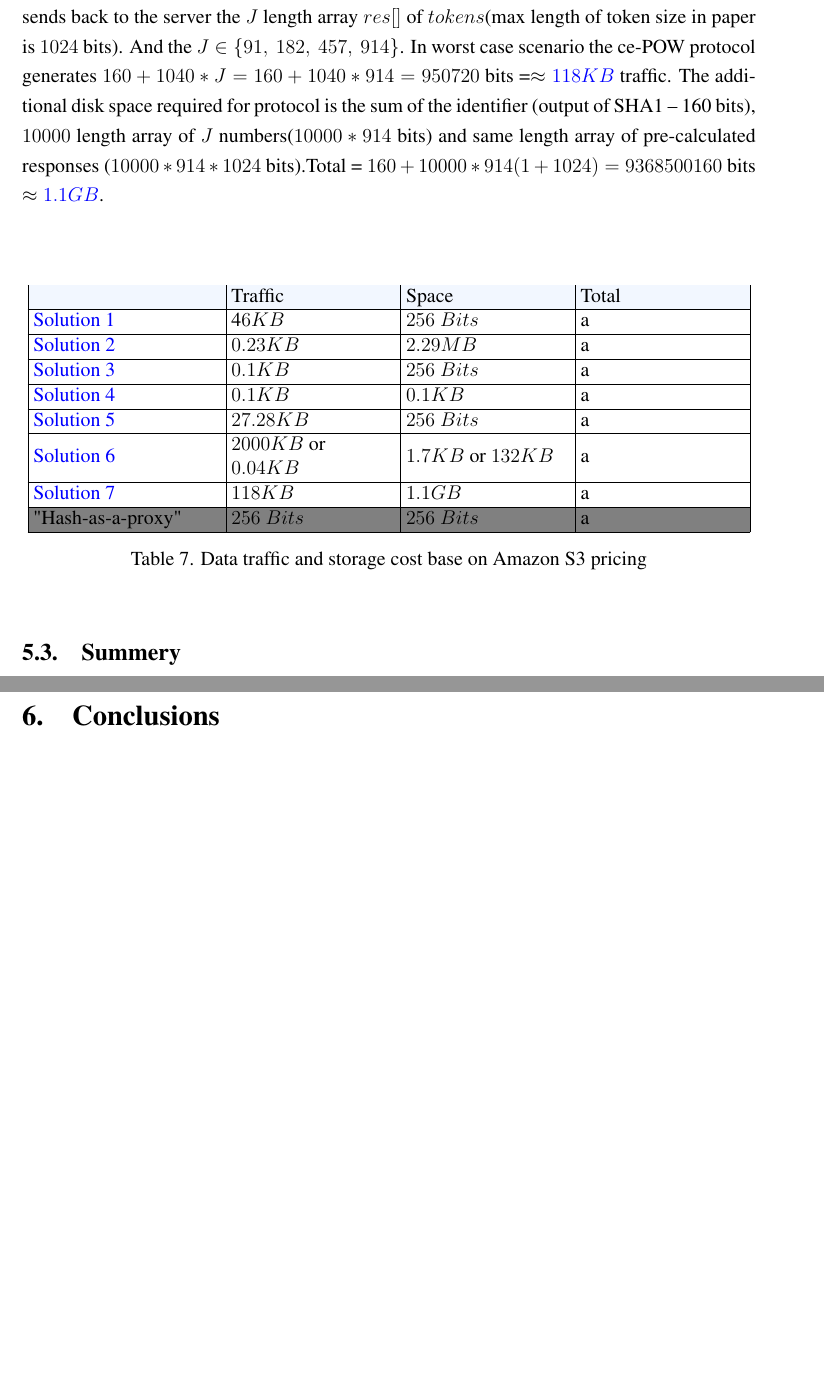
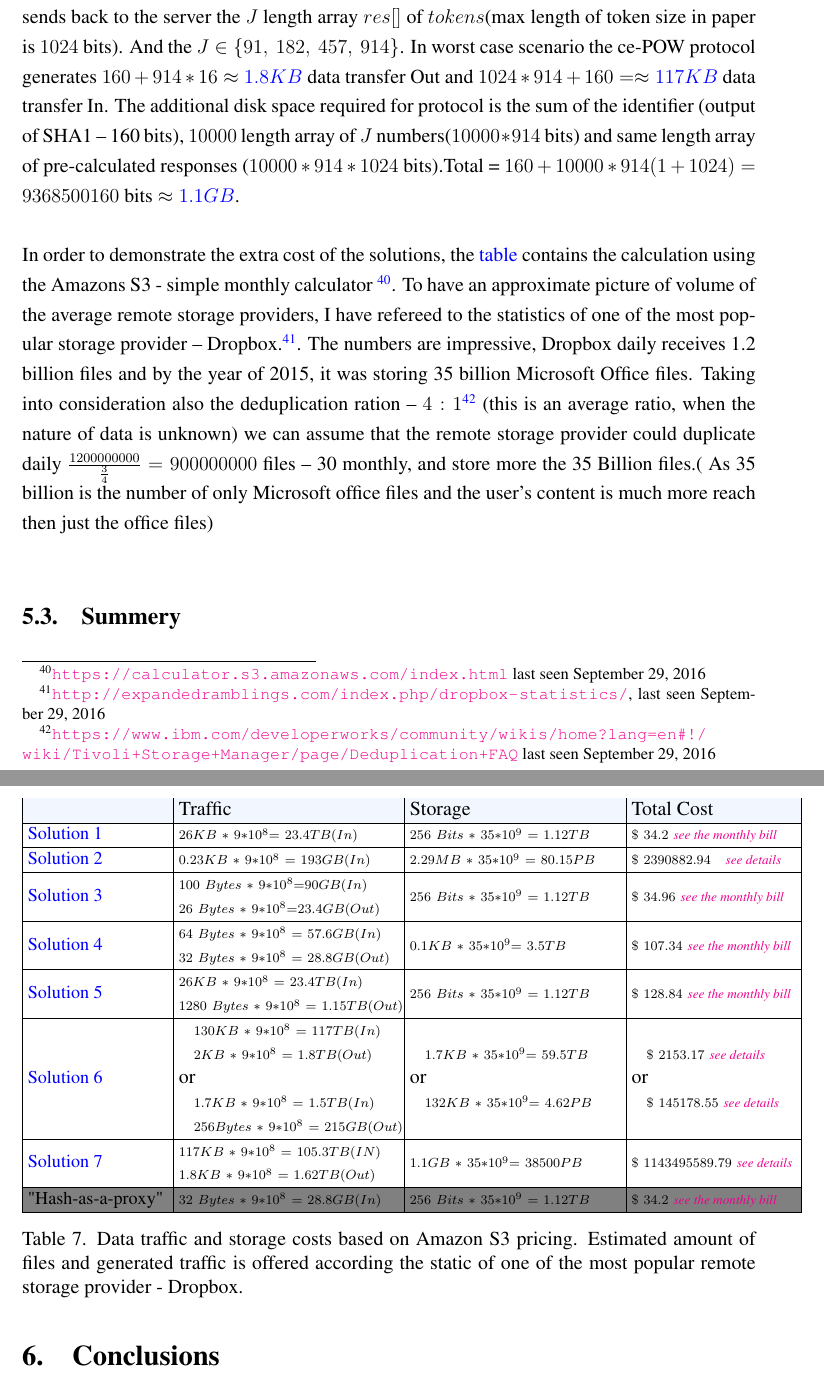
Before and after one commit to AliceTTU/Thesis, a LaTeX thesis (thesis.tex): two parts of pages 45 and 46 of 49, joined at a grey line, cut so that both start at the same text, the shorter picture padded with empty space. Compiled offline with pdfLaTeX.

Commit message:
Cost Analisis 2

```diff
--- a/thesis.tex
+++ b/thesis.tex
@@ -715 +710,0 @@ In \hyperref[sub:Soltuion6]{Solution 6} the bandwidth  and storage consumption,
-The last solution \hyperref[sub:Soltuion7]{Solution 7} is similar to the \hyperref[sub:Soltuion6]{Solution 6} in terms of bandwidth consumption. First client sends the file identifier -- output of SHA-1 160 bits. Then server challenges the client and sends the $J$ length $pos[]$ array of integers -- $J\ *\ 16$ bits. In response the client  sends back to the server the $J$ length array $res[]$ of $tokens$(max length of token size in paper is $1024$ bits). And the  $J \in \{91,\ 182,\ 457,\ 914\}$. In worst case scenario the ce-POW protocol generates $160+1040*J=160+1040*914=950720$ bits =$\approx \color{blue} 118 KB$ traffic. The additional disk space required for protocol is the sum of the identifier (output of SHA1 -- 160 bits), $10 000$ length array of $J$ numbers($10000*914$ bits) and same length array of pre-calculated responses ($10000*914*1024$ bits).Total = $160 + 10000*914(1+1024)=9368500160$ bits $\approx \color{blue} 1.1 GB $.\\\\
@@ -716,37 +716,42 @@ The last solution \hyperref[sub:Soltuion7]{Solution 7} is similar to the \hyperr
+The last solution \hyperref[sub:Soltuion7]{Solution 7} is similar to the \hyperref[sub:Soltuion6]{Solution 6} in terms of bandwidth consumption. First client sends the file identifier -- output of SHA-1 160 bits. Then server challenges the client and sends the $J$ length $pos[]$ array of integers -- $J\ *\ 16$ bits. In response the client  sends back to the server the $J$ length array $res[]$ of $tokens$(max length of token size in paper is $1024$ bits). And the  $J \in \{91,\ 182,\ 457,\ 914\}$. In worst case scenario the ce-POW protocol generates $160+914*16\approx \color{blue} 1.8 KB$ data transfer Out and  $1024*914+160=\approx \color{blue} 117 KB$ data transfer In. The additional disk space required for protocol is the sum of the identifier (output of SHA1 -- 160 bits), $10 000$ length array of $J$ numbers($10000*914$ bits) and same length array of pre-calculated responses ($10000*914*1024$ bits).Total = $160 + 10000*914(1+1024)=9368500160$ bits $\approx \color{blue} 1.1 GB $.\\\\
+In order to demonstrate the extra cost of the solutions, the \hyperref[table:AWS-S3]{table} contains the calculation using the Amazons S3 - simple monthly calculator \footnote{\url{https://calculator.s3.amazonaws.com/index.html} last seen September 29, 2016}. To have an approximate  picture of  volume of the average remote storage providers, I have refereed to the statistics of one of the most popular storage provider -- Dropbox.\footnote{\url{http://expandedramblings.com/index.php/dropbox-statistics/}, last seen September 29, 2016 }.
+The numbers are impressive, Dropbox daily receives 1.2 billion files and by the year of 2015, it was storing 35 billion Microsoft Office files. Taking into consideration also the deduplication ration -- $4:1$\footnote{\url{https://www.ibm.com/developerworks/community/wikis/home?lang=en\#!/wiki/Tivoli+Storage+Manager/page/Deduplication+FAQ} last seen September 29, 2016}  (this is an average ratio, when the nature of data is unknown) we can assume that the remote storage provider could duplicate daily $\frac{1200 000 000}{\frac{3}{4}}=900000000$ files -- 30 monthly, and store more the 35 Billion files.( As 35 billion is the number of only Microsoft office files and the user's content is much more reach then just the office files)
+
+
+%   ${\scriptstyle\href{}{\textit{see the monthly bill}} }$
 
 \begin{savenotes}
 \begin{table}[!htpb]
 \centering
 \addtolength{\tabcolsep}{3pt}
-\begin{tabular}{|L{4cm}|L{3.5cm}|L{3.5cm}|L{3.5cm}|}
+\begin{tabular}{|L{3cm}|L{4.7cm}|L{4.5cm}|L{3.5cm}|}
 \rowcolor{lightblue}
 \hline
-&Traffic&Space&Total \\
+&Traffic&Storage&Total Cost \\
 \hline
-\hyperref[sub:Soltuion1]{Solution 1}&4$6KB$&$256\ Bits$&a\\
+{\small\hyperref[sub:Soltuion1]{Solution 1}}&${\scriptstyle26KB\ *\ 9*10^8 =\ 23.4TB (In) }$&${\scriptstyle256\ Bits\ * \ 35*10^9\ =\ 1.12TB}$& ${\scriptstyle\$\ 34.2\  \href{https://calculator.s3.amazonaws.com/index.html\#key=calc-965FEE16-BA20-4E18-859A-E7C9B0C0642F}{\textit{see the monthly bill}}}$\\
 \hline
-\hyperref[sub:Soltuion2]{Solution 2}&$0.23 KB$&$2.29 MB$&a\\
+{\small\hyperref[sub:Soltuion2]{Solution 2}}&${\scriptstyle0.23 KB \ *\ 9*10^8\ =\ 193GB(In)}$&${\scriptstyle2.29 MB\ * \ 35*10^9\ =\ 80.15PB}$&${\scriptstyle\$ \ 2390882.94 \ \ \ \href{
+https://calculator.s3.amazonaws.com/index.html#r=IAD&s=S3&key=calc-EBD5E29A-89DA-489E-8D03-1278B9B3868D}{\textit{see details }} }$\\
 \hline
-\hyperref[sub:Soltuion3]{Solution 3}&$0.1 KB$&$256\ Bits$&a\\
+{\small\hyperref[sub:Soltuion3]{Solution 3}}&${\scriptstyle 100\ Bytes\ *\  9*10^8 = 90GB(In)}$  ${\scriptstyle 26\ Bytes\ *\ 9*10^8 = 23.4GB(Out)}$&${\scriptstyle256\ Bits\ *  \ 35*10^9\ =\ 1.12TB}$&${\scriptstyle \$\ 34.96\  \href{https://calculator.s3.amazonaws.com/index.html#r=IAD&s=S3&key=calc-4BD22F19-47FF-4C64-A60C-FB21ACCB8778}{\textit{see the monthly bill}} }$\\
 \hline
-\hyperref[sub:Soltuion4]{Solution 4}&$0.1 KB$&$0.1 KB$&a\\
+{\small\hyperref[sub:Soltuion4]{Solution 4}}&${\scriptstyle 64\ Bytes\ *\ 9*10^8\ =\ 57.6GB(In)}$  ${\scriptstyle 32\ Bytes\ *\ 9*10^8\ =\ 28.8GB(Out)}$&${\scriptstyle0.1 KB\ * \ 35*10^9 =\ 3.5TB}$&${\scriptstyle\$\ 107.34\  \href{https://calculator.s3.amazonaws.com/index.html\#key=calc-86396F9E-A16F-4F71-BF27-AC06643F652F}{\textit{see the monthly bill}} }$\\
 \hline
-\hyperref[sub:Soltuion5]{Solution 5}&$27.28 KB$&$256\ Bits$&a\\
+{\small\hyperref[sub:Soltuion5]{Solution 5}}&${\scriptstyle 26KB\ *\ 9*10^8\ =\ 23.4TB (In)}$  ${\scriptstyle 1280\ Bytes\ *\ 9*10^8\ =\ 1.15TB(Out)}$&${\scriptstyle256\ Bits\ * \ 35*10^9\ =\ 1.12TB}$&${\scriptstyle\$\ 128.84\ \href{https://calculator.s3.amazonaws.com/index.html\#r=IAD&s=S3&key=calc-1FCB17FA-8FF2-417E-B0EF-0961F732045A}{\textit{see the monthly bill}} }$\\
 \hline
-\hyperref[sub:Soltuion6]{Solution 6}&$2000 KB$ or $0.04KB$ &$1.7 KB$ or $132 KB$&a\\
+{\small\hyperref[sub:Soltuion6]{Solution 6}}&${\scriptstyle\ \ \ 130KB\ *\ 9*10^8\ =\ 117TB(In)}$ ${\scriptstyle\ \ \ 2KB\ *\ 9*10^8\ =\ 1.8TB(Out)\ \ \ }$ or ${\scriptstyle\ \ \ 1.7KB\ *\ 9*10^8\ =\ 1.5TB(In)\ \ \ }$  ${\scriptstyle\ \ \ 256 Bytes\ *\ 9*10^8\ = \ 215GB(Out)}$ &${\scriptstyle\ \ \ 1.7 KB\ * \ 35*10^9 =\ 59.5TB\ \ \ }$ or ${\scriptstyle\ \ \ 132 KB\ * \ 35*10^9 =\ 4.62PB\ \ \ }$&${\scriptstyle\ \ \ \$\ 2153.17\ \href{https://calculator.s3.amazonaws.com/index.html\#r=IAD&s=S3&key=calc-21B6091E-7DF5-4D63-A3B3-03315F43BC07}{\textit{see details}} \ \ \ \ \ \ }$ or ${\scriptstyle\ \ \ \$ \ 145178.55\ \href{https://calculator.s3.amazonaws.com/index.html\#r=IAD&s=S3&key=calc-BF2F6AF7-630A-4FB5-BD1A-E89FFFB91FB2}{\textit{see details}}\ \ \ \  }$\\
 \hline
-\hyperref[sub:Soltuion7]{Solution 7}&$118 KB$& $1.1 GB$&a\\
+{\small\hyperref[sub:Soltuion7]{Solution 7}}&${\scriptstyle 117KB\ *\ 9*10^8\ =\ 105.3TB(IN)}$  ${\scriptstyle 1.8KB\ *\ 9*10^8\ =\ 1.62TB(Out)}$& ${\scriptstyle1.1 GB \ *\ 35*10^9=\ 38500PB}$&${\scriptstyle\$\ 1143495589.79\ \href{https://calculator.s3.amazonaws.com/index.html\#r=IAD&s=S3&key=calc-5937B664-0F91-4195-B42B-91947DFE4D9D}{\textit{see details}} }$\\
 \rowcolor{gray}
 \hline
-"Hash-as-a-proxy"&$256\ Bits $&$256\ Bits$&a\\
+{\small"Hash-as-a-proxy"}&${\scriptstyle 32\ Bytes\ *\ 9*10^8\ =\ 28.8GB(In) }$&${\scriptstyle256\ Bits\ *  \ 35*10^9\ =\ 1.12TB}$&${\scriptstyle \$\ 34.2\ \href{https://calculator.s3.amazonaws.com/index.html\#r=IAD&s=S3&key=calc-827C7B47-F08D-4275-8F06-38845EB73750}{\textit{see the monthly bill}} }$\\
 
 \hline
 
-
-
 \end{tabular}
-\caption{Data traffic and storage cost base on Amazon S3 pricing}
-\label{table:asymptoticAnal}
+\caption{Data traffic and storage costs based on Amazon S3 pricing. Estimated amount of files and generated traffic is offered  according the static of one of the most popular remote storage provider - Dropbox.}
+\label{table:AWS-S3}
 \end{table}
 \end{savenotes}
 
```
Also changed, not shown: thesis.bbl (deleted), thesis.pdf, thesis.tex (11 more changed lines), 8 other files.
